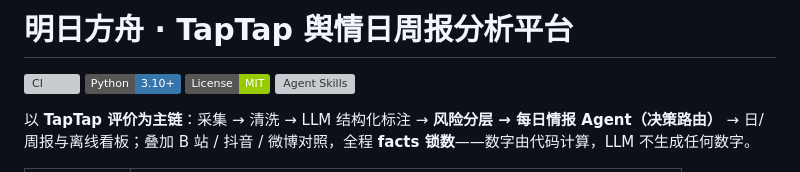
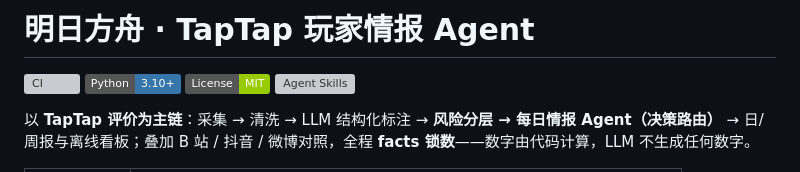
Before and after one commit to hccccc01333/arknights-taptap-intel-agent, a Markdown page: README.md, the part around the change. Drawn GitHub-style; badges without logos; grey boxes are pictures that could not be loaded.

Commit message:
docs: retitle as player intel agent (drop 'platform' framing)

```diff
--- a/README.md
+++ b/README.md
@@ -1,4 +1,4 @@
-# 明日方舟 · TapTap 舆情日周报分析平台
+# 明日方舟 · TapTap 玩家情报 Agent
 
 [![CI](https://github.com/hccccc01333/arknights-taptap-yuqing/actions/workflows/ci.yml/badge.svg)](https://github.com/hccccc01333/arknights-taptap-yuqing/actions/workflows/ci.yml)
 [![Python](https://img.shields.io/badge/Python-3.10+-3776AB?logo=python&logoColor=white)](https://www.python.org/)
```
